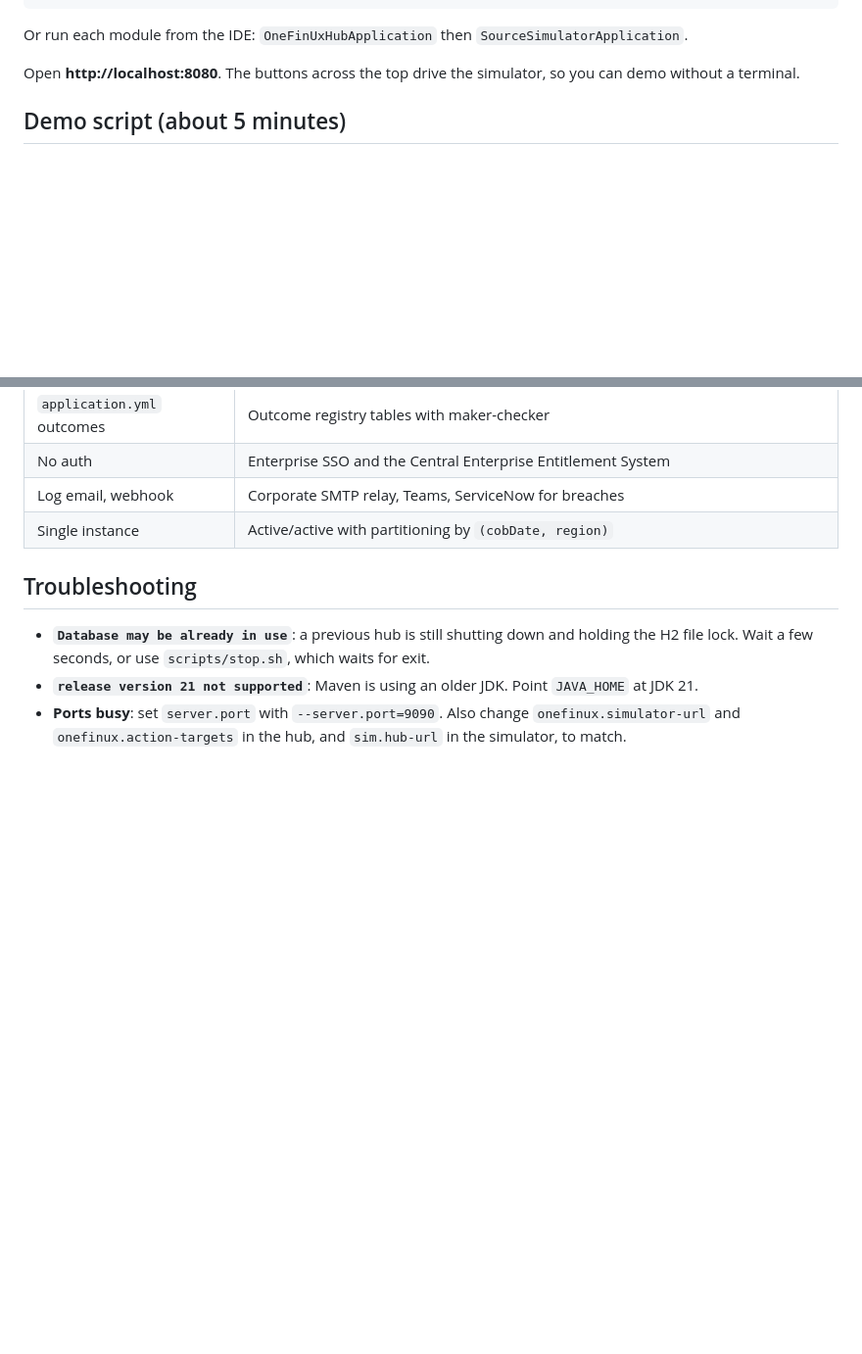
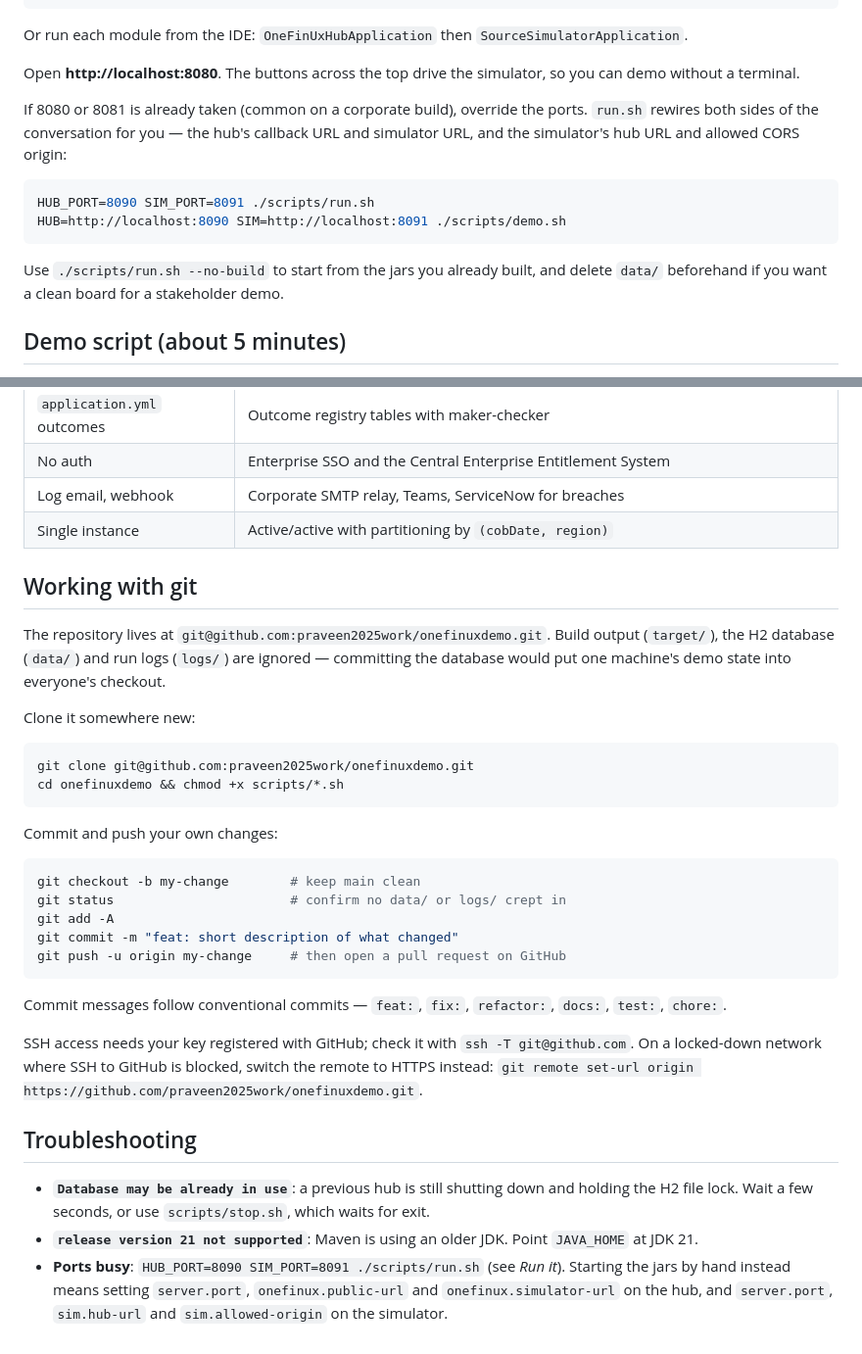
Before and after one commit to praveen2025work/onefinuxdemo, a Markdown page: README.md, 2 parts joined by grey strips. Shown at 98% size. GitHub-like rendering; blank space fills up the shorter version.

Commit message:
docs: document port overrides and the git workflow
- Run it: HUB_PORT / SIM_PORT overrides for machines where 8080 or 8081
  is taken, plus --no-build and clearing data/ before a demo.
- New "Working with git" section: clone, branch, commit, push, and the
  HTTPS fallback for networks that block SSH to GitHub.
- Replaced the stale "ports busy" troubleshooting entry, which described
  properties that the run script now sets.

Co-Authored-By: Claude Opus 5 <noreply@anthropic.com>
Claude-Session: https://claude.ai/code/session_01MgzYrfxVV9apwCvEgJkpBA

````diff
--- a/README.md
+++ b/README.md
@@ -41,6 +41,18 @@ powershell -ExecutionPolicy Bypass -File scripts\demo.ps1
 Or run each module from the IDE: `OneFinUxHubApplication` then `SourceSimulatorApplication`.
 
 Open **http://localhost:8080**. The buttons across the top drive the simulator, so you can demo without a terminal.
+
+If 8080 or 8081 is already taken (common on a corporate build), override the ports. `run.sh` rewires both
+sides of the conversation for you — the hub's callback URL and simulator URL, and the simulator's hub URL
+and allowed CORS origin:
+
+```bash
+HUB_PORT=8090 SIM_PORT=8091 ./scripts/run.sh
+HUB=http://localhost:8090 SIM=http://localhost:8091 ./scripts/demo.sh
+```
+
+Use `./scripts/run.sh --no-build` to start from the jars you already built, and delete `data/` beforehand
+if you want a clean board for a stakeholder demo.
 
 ## Demo script (about 5 minutes)
 
@@ -143,8 +155,37 @@ mvn test
 | Log email, webhook | Corporate SMTP relay, Teams, ServiceNow for breaches |
 | Single instance | Active/active with partitioning by `(cobDate, region)` |
 
+## Working with git
+
+The repository lives at `git@github.com:praveen2025work/onefinuxdemo.git`. Build output (`target/`), the H2
+database (`data/`) and run logs (`logs/`) are ignored — committing the database would put one machine's demo
+state into everyone's checkout.
+
+Clone it somewhere new:
+
+```bash
+git clone git@github.com:praveen2025work/onefinuxdemo.git
+cd onefinuxdemo && chmod +x scripts/*.sh
+```
+
+Commit and push your own changes:
+
+```bash
+git checkout -b my-change        # keep main clean
+git status                       # confirm no data/ or logs/ crept in
+git add -A
+git commit -m "feat: short description of what changed"
+git push -u origin my-change     # then open a pull request on GitHub
+```
+
+Commit messages follow conventional commits — `feat:`, `fix:`, `refactor:`, `docs:`, `test:`, `chore:`.
+
+SSH access needs your key registered with GitHub; check it with `ssh -T git@github.com`. On a locked-down
+network where SSH to GitHub is blocked, switch the remote to HTTPS instead:
+`git remote set-url origin https://github.com/praveen2025work/onefinuxdemo.git`.
+
 ## Troubleshooting
 
 - **`Database may be already in use`**: a previous hub is still shutting down and holding the H2 file lock. Wait a few seconds, or use `scripts/stop.sh`, which waits for exit.
 - **`release version 21 not supported`**: Maven is using an older JDK. Point `JAVA_HOME` at JDK 21.
-- **Ports busy**: set `server.port` with `--server.port=9090`. Also change `onefinux.simulator-url` and `onefinux.action-targets` in the hub, and `sim.hub-url` in the simulator, to match.
+- **Ports busy**: `HUB_PORT=8090 SIM_PORT=8091 ./scripts/run.sh` (see *Run it*). Starting the jars by hand instead means setting `server.port`, `onefinux.public-url` and `onefinux.simulator-url` on the hub, and `server.port`, `sim.hub-url` and `sim.allowed-origin` on the simulator.
````
